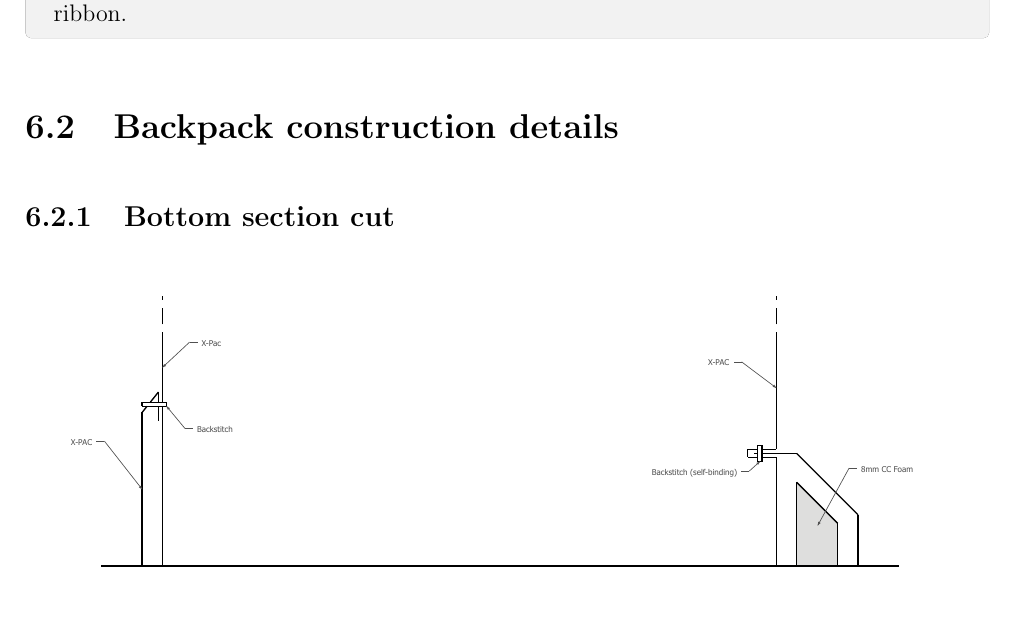
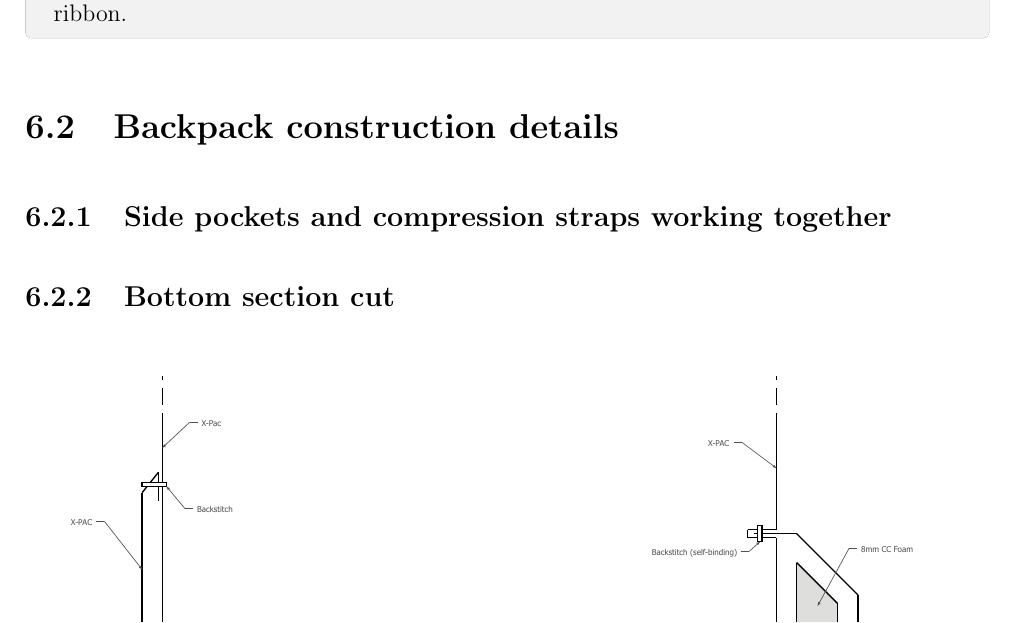
Before and after one commit to artiev/myog-backpack-guide, a LaTeX thesis (guide.tex, which reads chapters/techniques/construction.tex): part of page 32 of 38, cut so that both start at the same text. Compiled offline with pdfLaTeX.

Commit message:
feat(techniques/construction) Add PH for side panel construction.

```diff
--- a/chapters/techniques/construction.tex
+++ b/chapters/techniques/construction.tex
@@ -1,3 +1,5 @@
+\subsection{Side pockets and compression straps working together}\label{sec:construction-side-pockets}
+
 \subsection{Bottom section cut}
 
 \illustrate{media/sketches/pack-bottom-section-cut.pdf}
```
